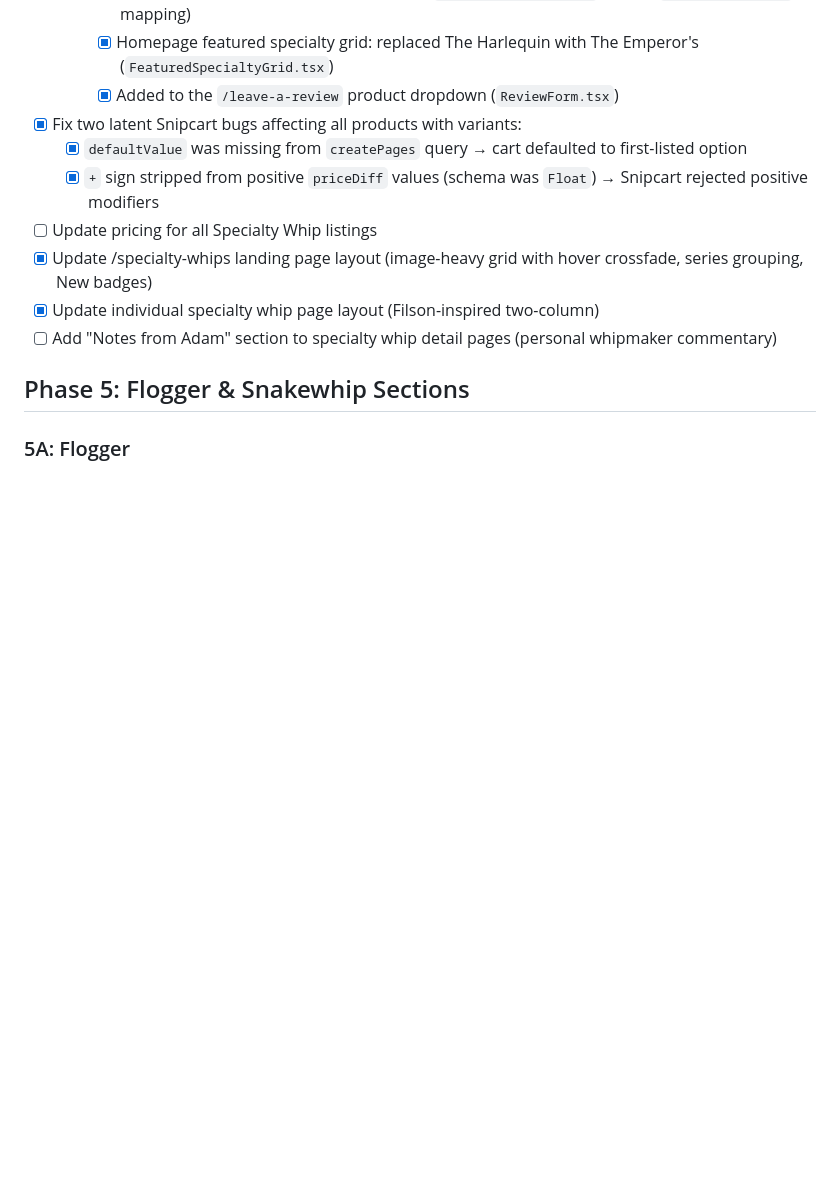
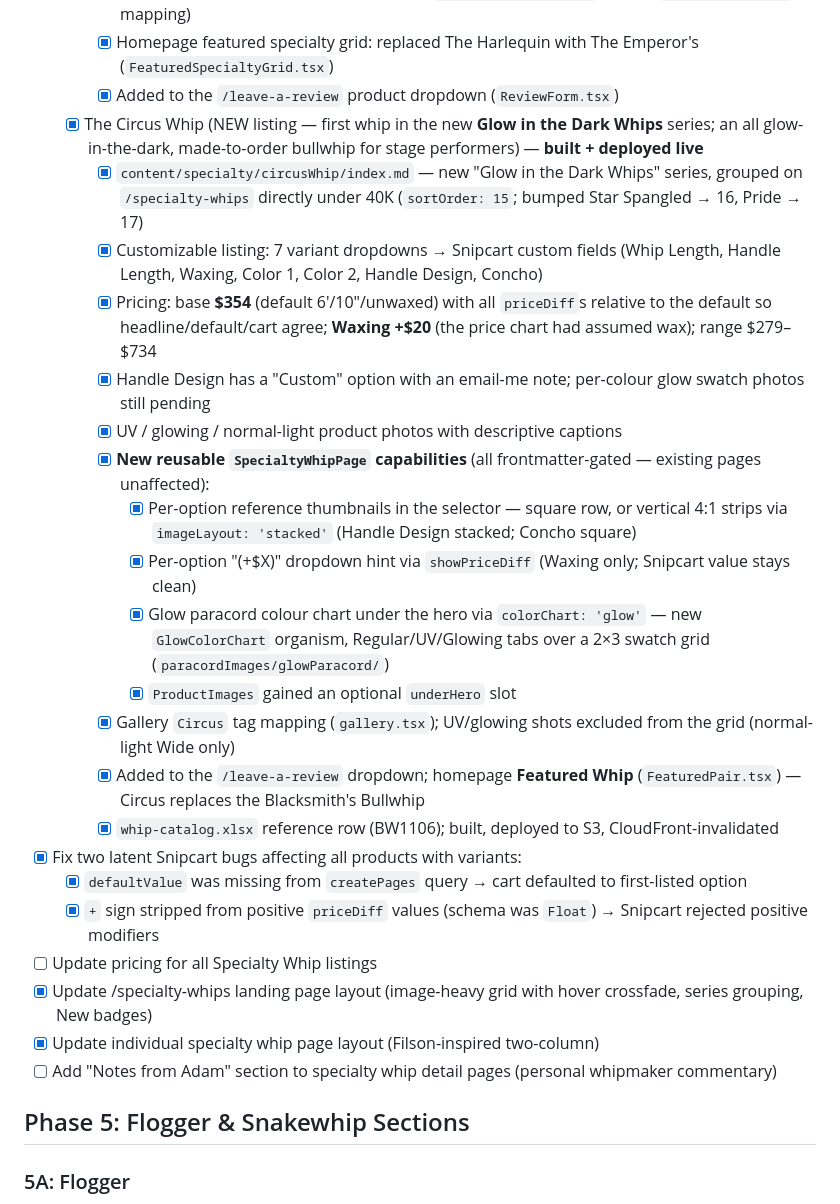
Before and after one commit to atfieldson/whipworks.com, a Markdown page: project-plan.md, the part around the change. Drawn GitHub-style; blank space fills up the shorter version.

```diff
--- a/project-plan.md
+++ b/project-plan.md
@@ -219,6 +219,20 @@
     - [x] 40K series reviews surface on the page via `TestimonialStrip.tsx` (added `emperorsbullwhip` id mapping)
     - [x] Homepage featured specialty grid: replaced The Harlequin with The Emperor's (`FeaturedSpecialtyGrid.tsx`)
     - [x] Added to the `/leave-a-review` product dropdown (`ReviewForm.tsx`)
+  - [x] The Circus Whip (NEW listing — first whip in the new **Glow in the Dark Whips** series; an all glow-in-the-dark, made-to-order bullwhip for stage performers) — **built + deployed live**
+    - [x] `content/specialty/circusWhip/index.md` — new "Glow in the Dark Whips" series, grouped on `/specialty-whips` directly under 40K (`sortOrder: 15`; bumped Star Spangled → 16, Pride → 17)
+    - [x] Customizable listing: 7 variant dropdowns → Snipcart custom fields (Whip Length, Handle Length, Waxing, Color 1, Color 2, Handle Design, Concho)
+    - [x] Pricing: base **$354** (default 6′/10″/unwaxed) with all `priceDiff`s relative to the default so headline/default/cart agree; **Waxing +$20** (the price chart had assumed wax); range $279–$734
+    - [x] Handle Design has a "Custom" option with an email-me note; per-colour glow swatch photos still pending
+    - [x] UV / glowing / normal-light product photos with descriptive captions
+    - [x] **New reusable `SpecialtyWhipPage` capabilities** (all frontmatter-gated — existing pages unaffected):
+      - [x] Per-option reference thumbnails in the selector — square row, or vertical 4:1 strips via `imageLayout: 'stacked'` (Handle Design stacked; Concho square)
+      - [x] Per-option "(+$X)" dropdown hint via `showPriceDiff` (Waxing only; Snipcart value stays clean)
+      - [x] Glow paracord colour chart under the hero via `colorChart: 'glow'` — new `GlowColorChart` organism, Regular/UV/Glowing tabs over a 2×3 swatch grid (`paracordImages/glowParacord/`)
+      - [x] `ProductImages` gained an optional `underHero` slot
+    - [x] Gallery `Circus` tag mapping (`gallery.tsx`); UV/glowing shots excluded from the grid (normal-light Wide only)
+    - [x] Added to the `/leave-a-review` dropdown; homepage **Featured Whip** (`FeaturedPair.tsx`) — Circus replaces the Blacksmith's Bullwhip
+    - [x] `whip-catalog.xlsx` reference row (BW1106); built, deployed to S3, CloudFront-invalidated
 - [x] Fix two latent Snipcart bugs affecting all products with variants:
   - [x] `defaultValue` was missing from `createPages` query → cart defaulted to first-listed option
   - [x] `+` sign stripped from positive `priceDiff` values (schema was `Float`) → Snipcart rejected positive modifiers
```
Also changed, not shown: architecture.md (+29 -10 lines).
